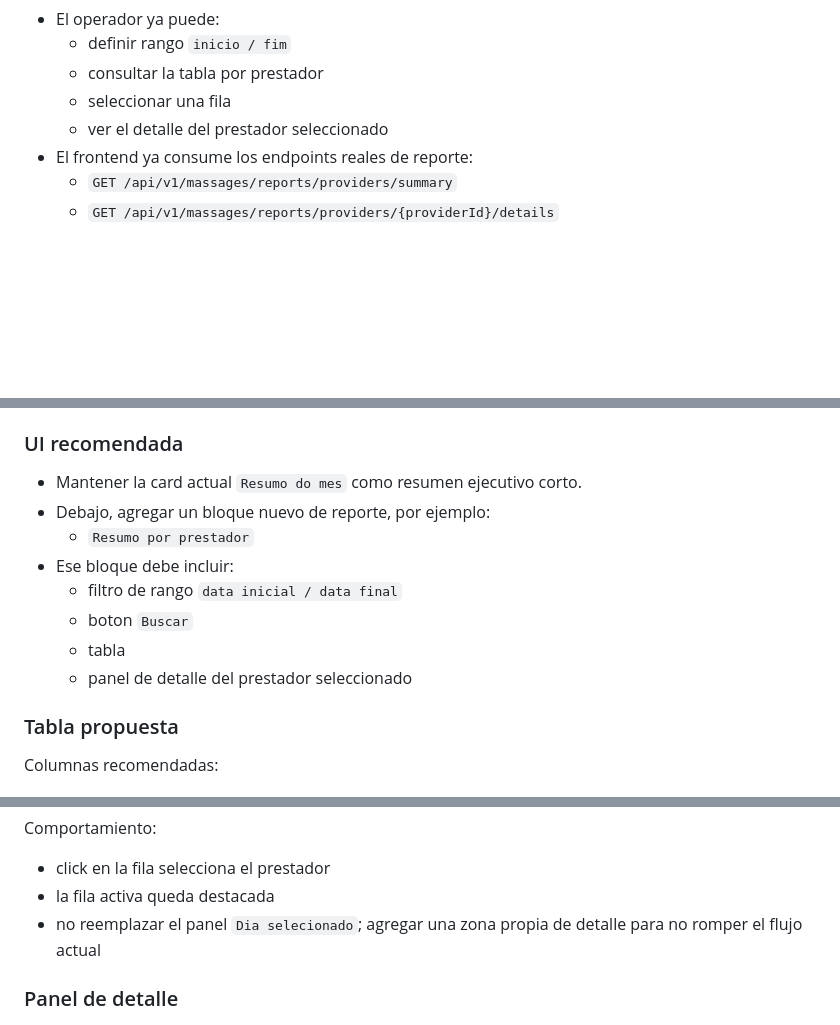
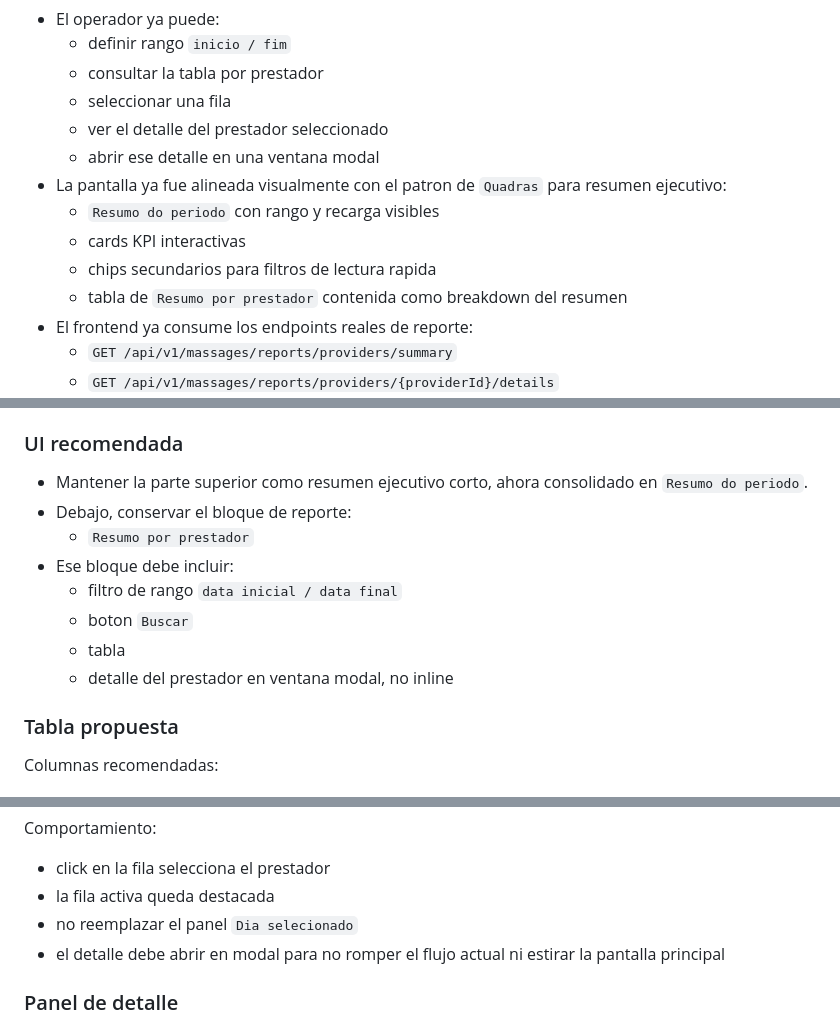
Before and after one commit to RafaelTalavera/quedras-front, a Markdown page: docs/MASSAGES_SUMMARY_REPORT_PLAN.md, 3 parts joined by grey strips. Drawn GitHub-style; blank space fills up the shorter version.

```diff
--- a/docs/MASSAGES_SUMMARY_REPORT_PLAN.md
+++ b/docs/MASSAGES_SUMMARY_REPORT_PLAN.md
@@ -22,6 +22,12 @@ Estado: `Implementado y visible en el sistema`
   - consultar la tabla por prestador
   - seleccionar una fila
   - ver el detalle del prestador seleccionado
+  - abrir ese detalle en una ventana modal
+- La pantalla ya fue alineada visualmente con el patron de `Quadras` para resumen ejecutivo:
+  - `Resumo do periodo` con rango y recarga visibles
+  - cards KPI interactivas
+  - chips secundarios para filtros de lectura rapida
+  - tabla de `Resumo por prestador` contenida como breakdown del resumen
 - El frontend ya consume los endpoints reales de reporte:
   - `GET /api/v1/massages/reports/providers/summary`
   - `GET /api/v1/massages/reports/providers/{providerId}/details`
@@ -227,14 +233,14 @@ Respuesta propuesta:
 - Implementar esos metodos en `HttpMassageAppService`.
 
 ### UI recomendada
-- Mantener la card actual `Resumo do mes` como resumen ejecutivo corto.
-- Debajo, agregar un bloque nuevo de reporte, por ejemplo:
+- Mantener la parte superior como resumen ejecutivo corto, ahora consolidado en `Resumo do periodo`.
+- Debajo, conservar el bloque de reporte:
   - `Resumo por prestador`
 - Ese bloque debe incluir:
   - filtro de rango `data inicial / data final`
   - boton `Buscar`
   - tabla
-  - panel de detalle del prestador seleccionado
+  - detalle del prestador en ventana modal, no inline
 
 ### Tabla propuesta
 Columnas recomendadas:
@@ -251,7 +257,8 @@ Columnas recomendadas:
 Comportamiento:
 - click en la fila selecciona el prestador
 - la fila activa queda destacada
-- no reemplazar el panel `Dia selecionado`; agregar una zona propia de detalle para no romper el flujo actual
+- no reemplazar el panel `Dia selecionado`
+- el detalle debe abrir en modal para no romper el flujo actual ni estirar la pantalla principal
 
 ### Panel de detalle
 - Mostrar encabezado con:
```
Also changed, not shown: other parts of docs/MASSAGES_SUMMARY_REPORT_PLAN.md (+6 -1 lines), docs/FRONT_CHANGELOG.md (+13 -0 lines).
